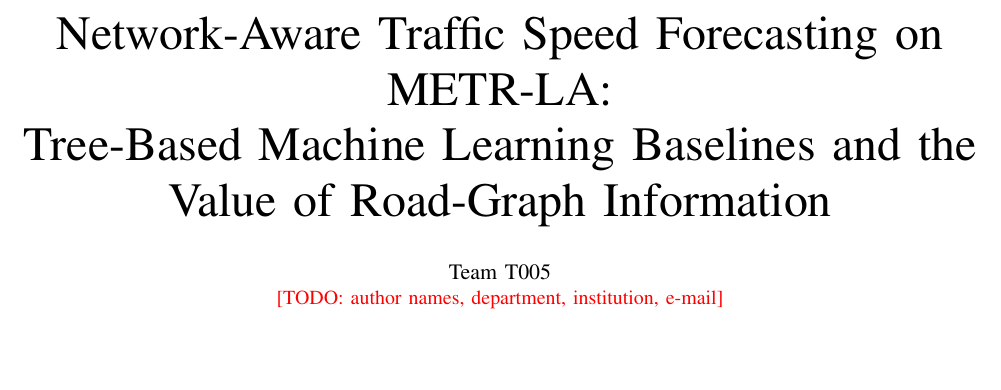
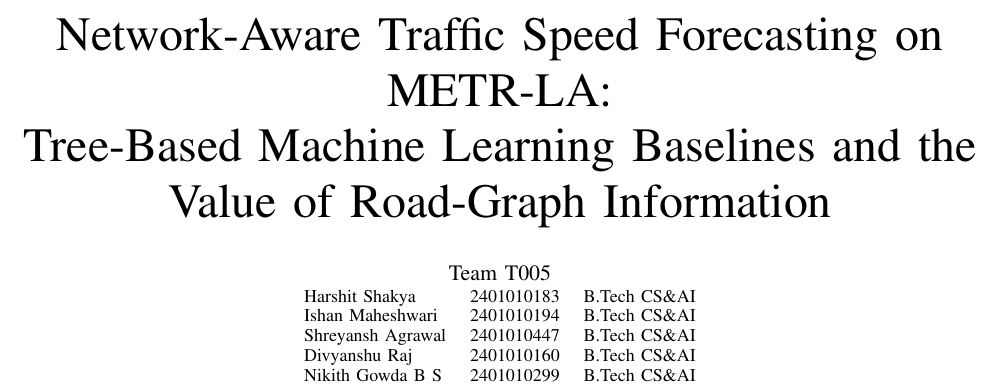
Before and after one commit to agrawalshreyansh/T005_MLDL_Project, a LaTeX paper (report/main.tex): part of page 1 of 7 before the commit and part of page 1 of 8 after it, cut so that both start at the same text, the shorter picture padded with empty space. Compiled offline with pdfLaTeX.

Commit message:
Add author names and roll numbers to the report title block
Co-Authored-By: Claude Sonnet 5.5 <noreply@anthropic.com>

```diff
--- a/report/main.tex
+++ b/report/main.tex
@@ -18,9 +18,15 @@
 \title{Network-Aware Traffic Speed Forecasting on METR-LA:\\
 Tree-Based Machine Learning Baselines and the Value of Road-Graph Information}
 
-% Replace with the team's names, affiliation and e-mails before submission.
 \author{\IEEEauthorblockN{Team T005}
-\IEEEauthorblockA{\todo{author names, department, institution, e-mail}}}
+\IEEEauthorblockA{\small
+\begin{tabular}{@{}lll@{}}
+Harshit Shakya & 2401010183 & B.Tech CS\&AI\\
+Ishan Maheshwari & 2401010194 & B.Tech CS\&AI\\
+Shreyansh Agrawal & 2401010447 & B.Tech CS\&AI\\
+Divyanshu Raj & 2401010160 & B.Tech CS\&AI\\
+Nikith Gowda B S & 2401010299 & B.Tech CS\&AI
+\end{tabular}}}
 
 \maketitle
 
```
